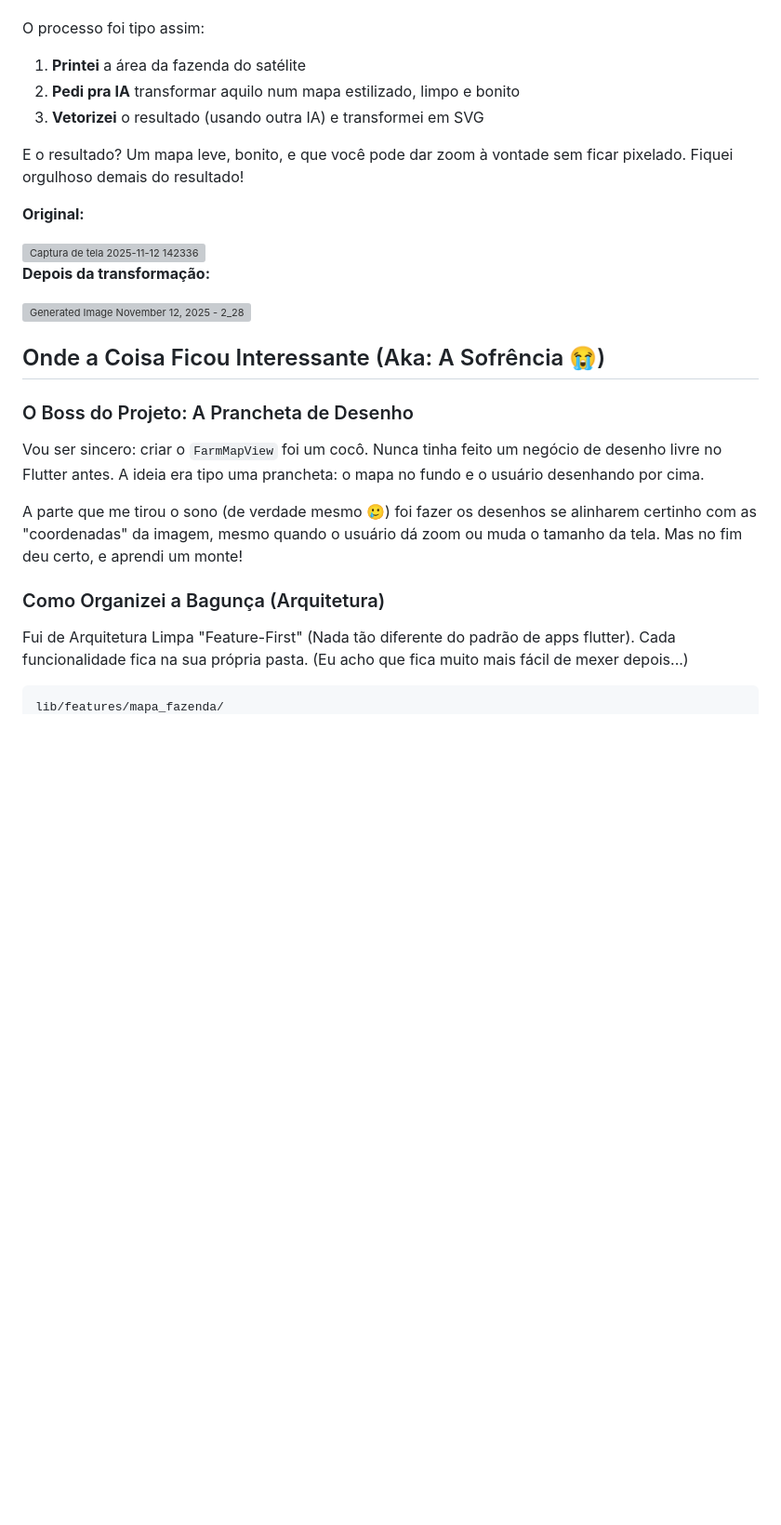
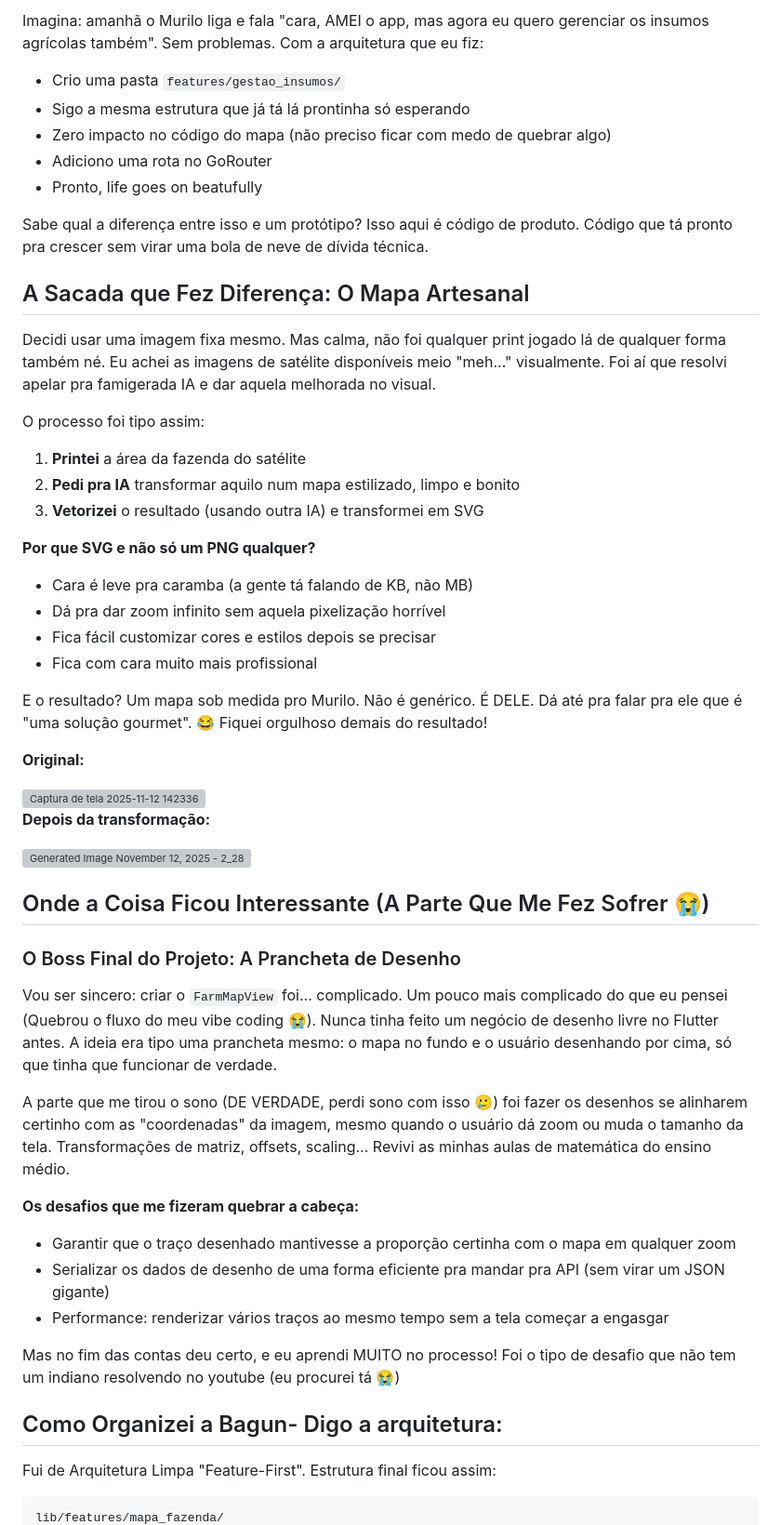
Before and after one commit to lucaseneiva/gestao-agricola, a Markdown page: README.md, the part around one of its changes. Shown at 93% size. GitHub-like rendering; blank space fills up the shorter version; grey boxes are pictures that could not be loaded.

````diff
--- a/README.md
+++ b/README.md
@@ -31,3 +55,15 @@ Decidi usar uma imagem fixa mesmo. Mas calma, não foi qualquer print jogado lá
+Imagina: amanhã o Murilo liga e fala "cara, AMEI o app, mas agora eu quero gerenciar os insumos agrícolas também". Sem problemas. Com a arquitetura que eu fiz:
+- Crio uma pasta `features/gestao_insumos/`
+- Sigo a mesma estrutura que já tá lá prontinha só esperando
+- Zero impacto no código do mapa (não preciso ficar com medo de quebrar algo)
+- Adiciono uma rota no GoRouter
+- Pronto, life goes on beatufully
+
+Sabe qual a diferença entre isso e um protótipo? Isso aqui é código de produto. Código que tá pronto pra crescer sem virar uma bola de neve de dívida técnica.
+
+## A Sacada que Fez Diferença: O Mapa Artesanal
+
+Decidi usar uma imagem fixa mesmo. Mas calma, não foi qualquer print jogado lá de qualquer forma também né. Eu achei as imagens de satélite disponíveis meio "meh..." visualmente. Foi aí que resolvi apelar pra famigerada IA e dar aquela melhorada no visual.
 
 O processo foi tipo assim:
 
@@ -35,7 +71,13 @@ O processo foi tipo assim:
 2. **Pedi pra IA** transformar aquilo num mapa estilizado, limpo e bonito
 3. **Vetorizei** o resultado (usando outra IA) e transformei em SVG
 
-E o resultado? Um mapa leve, bonito, e que você pode dar zoom à vontade sem ficar pixelado. Fiquei orgulhoso demais do resultado!
+**Por que SVG e não só um PNG qualquer?**
+- Cara é leve pra caramba (a gente tá falando de KB, não MB)
+- Dá pra dar zoom infinito sem aquela pixelização horrível
+- Fica fácil customizar cores e estilos depois se precisar
+- Fica com cara muito mais profissional
+
+E o resultado? Um mapa sob medida pro Murilo. Não é genérico. É DELE. Dá até pra falar pra ele que é "uma solução gourmet". 😂 Fiquei orgulhoso demais do resultado!
 
 **Original:**
 
@@ -45,17 +87,24 @@ E o resultado? Um mapa leve, bonito, e que você pode dar zoom à vontade sem fi
 
 <img width="800" height="1280" alt="Generated Image November 12, 2025 - 2_28PM-Photoroom" src="https://github.com/user-attachments/assets/d010f890-ac47-4f70-b829-070ed628c109" />
 
-## Onde a Coisa Ficou Interessante (Aka: A Sofrência 😭)
+## Onde a Coisa Ficou Interessante (A Parte Que Me Fez Sofrer 😭)
 
-### O Boss do Projeto: A Prancheta de Desenho
+### O Boss Final do Projeto: A Prancheta de Desenho
 
-Vou ser sincero: criar o `FarmMapView` foi um cocô. Nunca tinha feito um negócio de desenho livre no Flutter antes. A ideia era tipo uma prancheta: o mapa no fundo e o usuário desenhando por cima.
+Vou ser sincero: criar o `FarmMapView` foi... complicado. Um pouco mais complicado do que eu pensei (Quebrou o fluxo do meu vibe coding 😭).  Nunca tinha feito um negócio de desenho livre no Flutter antes. A ideia era tipo uma prancheta mesmo: o mapa no fundo e o usuário desenhando por cima, só que tinha que funcionar de verdade.
 
-A parte que me tirou o sono (de verdade mesmo 🥲) foi fazer os desenhos se alinharem certinho com as "coordenadas" da imagem, mesmo quando o usuário dá zoom ou muda o tamanho da tela. Mas no fim deu certo, e aprendi um monte!
+A parte que me tirou o sono (DE VERDADE, perdi sono com isso 🥲) foi fazer os desenhos se alinharem certinho com as "coordenadas" da imagem, mesmo quando o usuário dá zoom ou muda o tamanho da tela. Transformações de matriz, offsets, scaling... Revivi as minhas aulas de matemática do ensino médio.
 
-### Como Organizei a Bagunça (Arquitetura)
+**Os desafios que me fizeram quebrar a cabeça:**
+- Garantir que o traço desenhado mantivesse a proporção certinha com o mapa em qualquer zoom
+- Serializar os dados de desenho de uma forma eficiente pra mandar pra API (sem virar um JSON gigante)
+- Performance: renderizar vários traços ao mesmo tempo sem a tela começar a engasgar
 
-Fui de Arquitetura Limpa "Feature-First" (Nada tão diferente do padrão de apps flutter). Cada funcionalidade fica na sua própria pasta. (Eu acho que fica muito mais fácil de mexer depois...)
+Mas no fim das contas deu certo, e eu aprendi MUITO no processo! Foi o tipo de desafio que não tem um indiano resolvendo no youtube (eu procurei tá 😭)
+
+## Como Organizei a Bagun- Digo a arquitetura:
+
+Fui de Arquitetura Limpa "Feature-First". Estrutura final ficou assim:
 
 ```
 lib/features/mapa_fazenda/
````
Also changed, not shown: other parts of README.md (+127 -46 lines).
